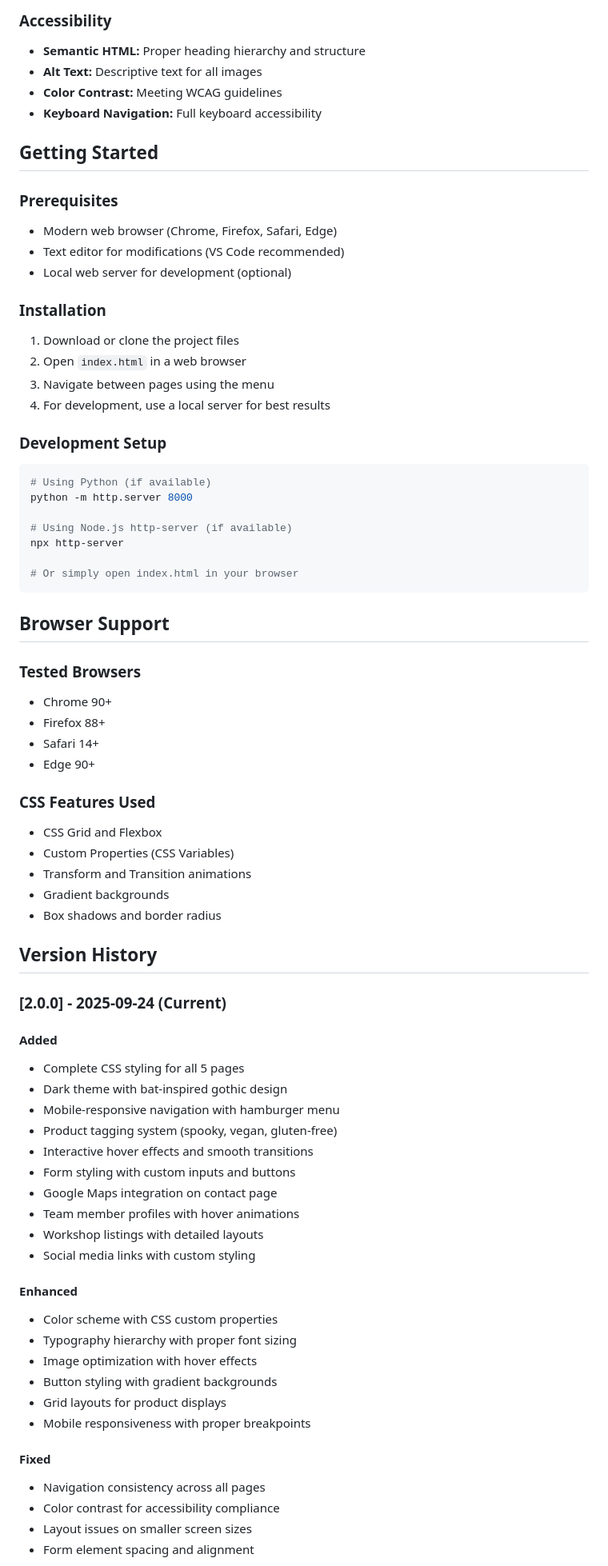
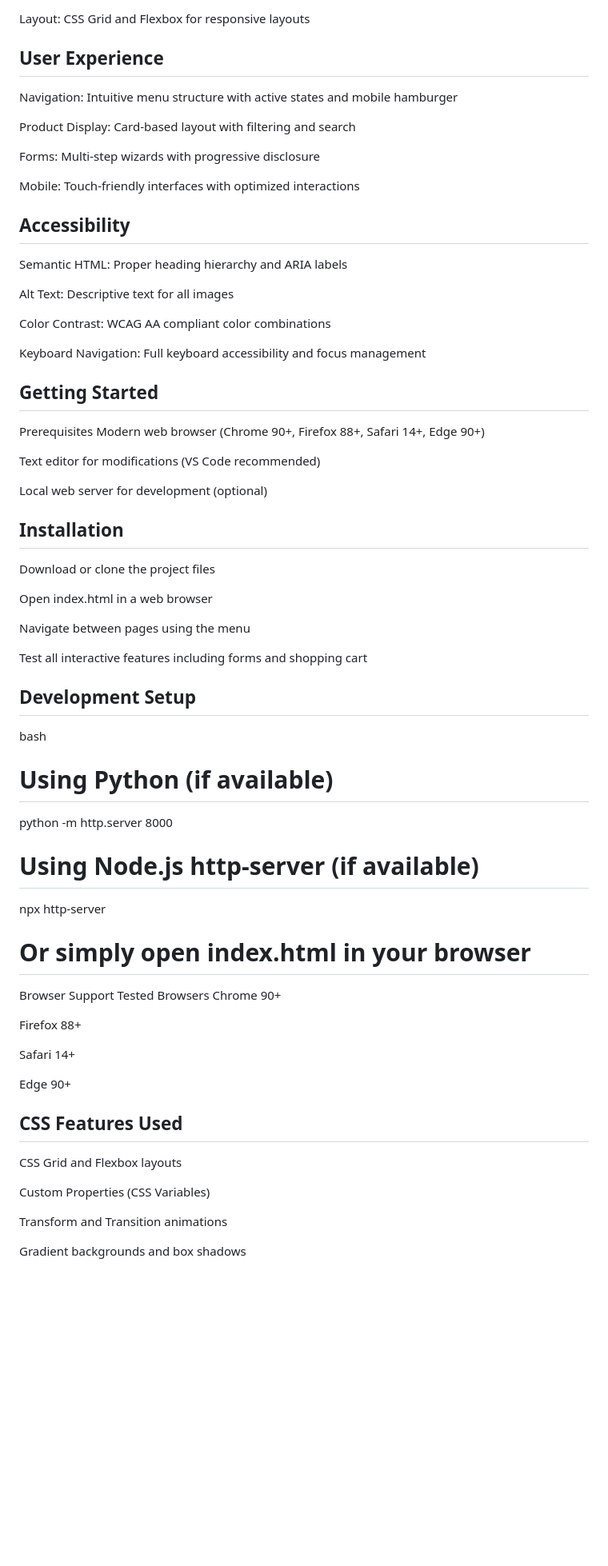
Before and after one commit to VCSTDN2024/wede5020-part-1-assignment-1-ttshiamo02, a Markdown page: readme.md, the part around the change printed below. Shown: that part at 80% size. Drawn GitHub-style; blank space fills up the shorter version.

````diff
--- a/readme.md
+++ b/readme.md
@@ -214,25 +210,43 @@ Founded by three night-owl sisters in Johannesburg, the bakery caters to those w
 
-### Accessibility
-- **Semantic HTML:** Proper heading hierarchy and structure
-- **Alt Text:** Descriptive text for all images
-- **Color Contrast:** Meeting WCAG guidelines
-- **Keyboard Navigation:** Full keyboard accessibility
+Layout: CSS Grid and Flexbox for responsive layouts
+
+## User Experience
+Navigation: Intuitive menu structure with active states and mobile hamburger
+
+Product Display: Card-based layout with filtering and search
+
+Forms: Multi-step wizards with progressive disclosure
+
+Mobile: Touch-friendly interfaces with optimized interactions
+
+## Accessibility
+Semantic HTML: Proper heading hierarchy and ARIA labels
+
+Alt Text: Descriptive text for all images
+
+Color Contrast: WCAG AA compliant color combinations
+
+Keyboard Navigation: Full keyboard accessibility and focus management
 
 ## Getting Started
+Prerequisites
+Modern web browser (Chrome 90+, Firefox 88+, Safari 14+, Edge 90+)
 
-### Prerequisites
-- Modern web browser (Chrome, Firefox, Safari, Edge)
-- Text editor for modifications (VS Code recommended)
-- Local web server for development (optional)
+Text editor for modifications (VS Code recommended)
 
-### Installation
-1. Download or clone the project files
-2. Open `index.html` in a web browser
-3. Navigate between pages using the menu
-4. For development, use a local server for best results
+Local web server for development (optional)
 
-### Development Setup
-```bash
+## Installation
+Download or clone the project files
+
+Open index.html in a web browser
+
+Navigate between pages using the menu
+
+Test all interactive features including forms and shopping cart
+
+## Development Setup
+bash
 # Using Python (if available)
 python -m http.server 8000
 
@@ -240,49 +254,22 @@ python -m http.server 8000
 npx http-server
 
 # Or simply open index.html in your browser
-```
+Browser Support
+Tested Browsers
+Chrome 90+
 
-## Browser Support
+Firefox 88+
 
-### Tested Browsers
-- Chrome 90+
-- Firefox 88+
-- Safari 14+
-- Edge 90+
+Safari 14+
 
-### CSS Features Used
-- CSS Grid and Flexbox
-- Custom Properties (CSS Variables)
-- Transform and Transition animations
-- Gradient backgrounds
-- Box shadows and border radius
+Edge 90+
 
-## Version History
+## CSS Features Used
+CSS Grid and Flexbox layouts
 
-### [2.0.0] - 2025-09-24 (Current)
-#### Added
-- Complete CSS styling for all 5 pages
-- Dark theme with bat-inspired gothic design
-- Mobile-responsive navigation with hamburger menu
-- Product tagging system (spooky, vegan, gluten-free)
-- Interactive hover effects and smooth transitions
-- Form styling with custom inputs and buttons
-- Google Maps integration on contact page
-- Team member profiles with hover animations
-- Workshop listings with detailed layouts
-- Social media links with custom styling
+Custom Properties (CSS Variables)
 
-#### Enhanced
-- Color scheme with CSS custom properties
-- Typography hierarchy with proper font sizing
-- Image optimization with hover effects
-- Button styling with gradient backgrounds
-- Grid layouts for product displays
-- Mobile responsiveness with proper breakpoints
+Transform and Transition animations
 
-#### Fixed
-- Navigation consistency across all pages
-- Color contrast for accessibility compliance
-- Layout issues on smaller screen sizes
-- Form element spacing and alignment
+Gradient backgrounds and box shadows
 
````
Also changed, not shown: other parts of readme.md (+441 -202 lines).
